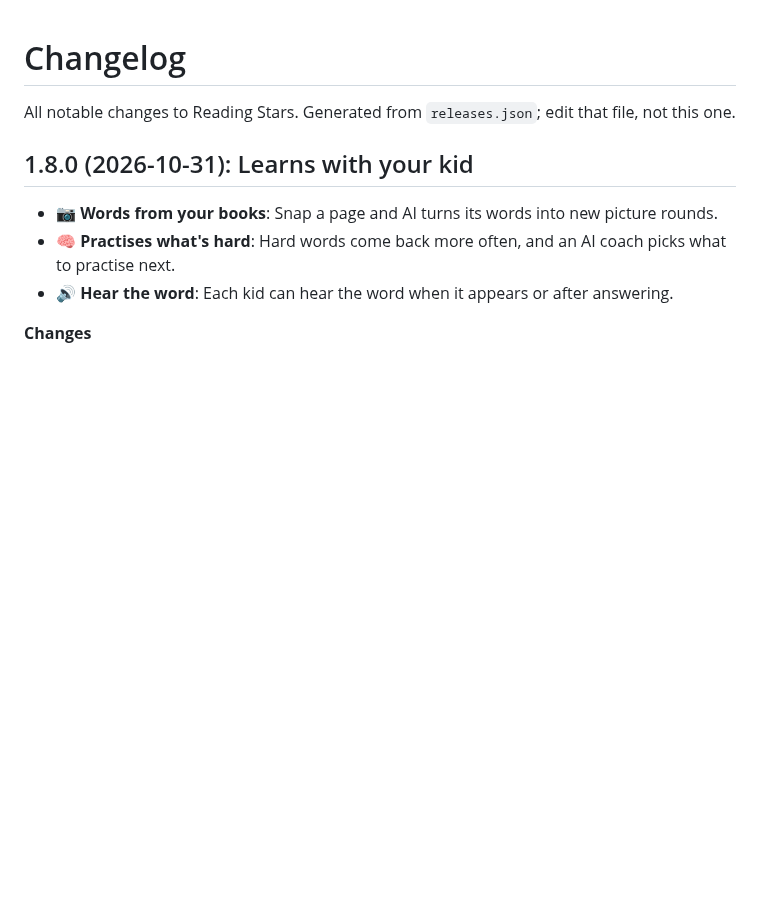
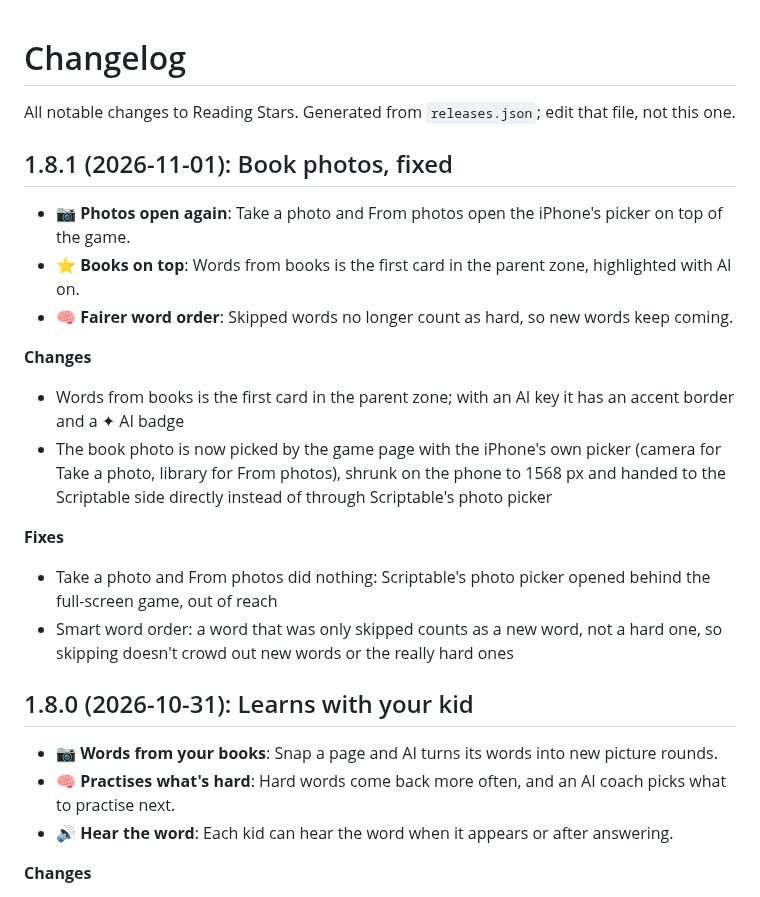
Before and after one commit to gadominas/Reading-Stars, a Markdown page: CHANGELOG.md, the part around the change. GitHub-like rendering; blank space fills up the shorter version.

```diff
--- a/CHANGELOG.md
+++ b/CHANGELOG.md
@@ -1,6 +1,22 @@
 # Changelog
 
 All notable changes to Reading Stars. Generated from `releases.json`; edit that file, not this one.
+
+## 1.8.1 (2026-11-01): Book photos, fixed
+
+- 📷 **Photos open again**: Take a photo and From photos open the iPhone's picker on top of the game.
+- ⭐ **Books on top**: Words from books is the first card in the parent zone, highlighted with AI on.
+- 🧠 **Fairer word order**: Skipped words no longer count as hard, so new words keep coming.
+
+**Changes**
+
+- Words from books is the first card in the parent zone; with an AI key it has an accent border and a ✦ AI badge
+- The book photo is now picked by the game page with the iPhone's own picker (camera for Take a photo, library for From photos), shrunk on the phone to 1568 px and handed to the Scriptable side directly instead of through Scriptable's photo picker
+
+**Fixes**
+
+- Take a photo and From photos did nothing: Scriptable's photo picker opened behind the full-screen game, out of reach
+- Smart word order: a word that was only skipped counts as a new word, not a hard one, so skipping doesn't crowd out new words or the really hard ones
 
 ## 1.8.0 (2026-10-31): Learns with your kid
 
```
Also changed, not shown: README.md (+3 -1 lines), docs/BLUEPRINTS.md (+1 -1 lines), docs/screenshots/19-books-on-top.png (added), 1 other file.
